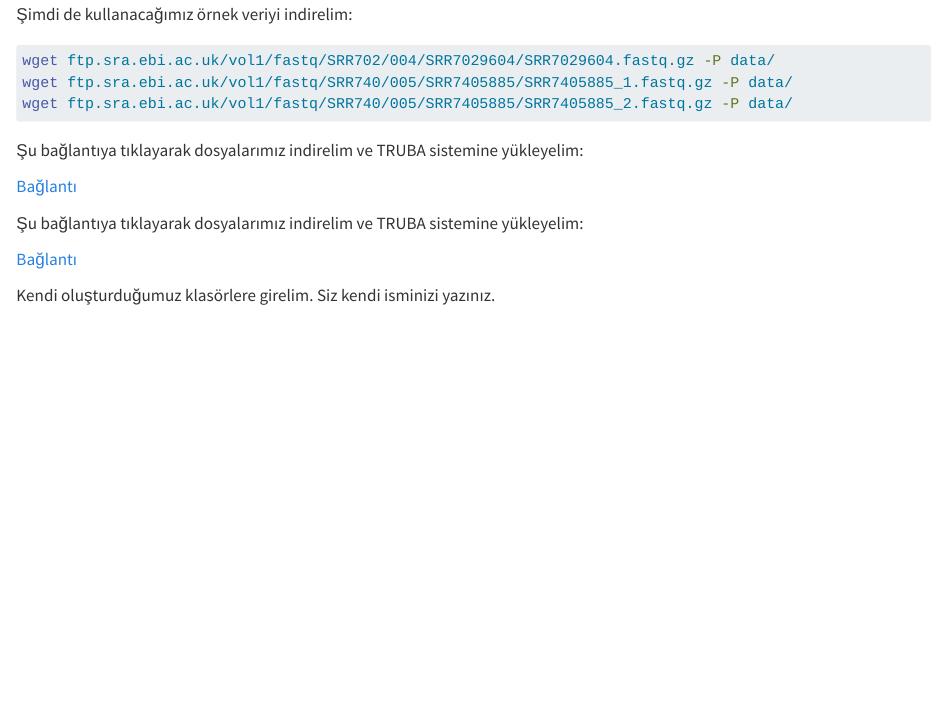
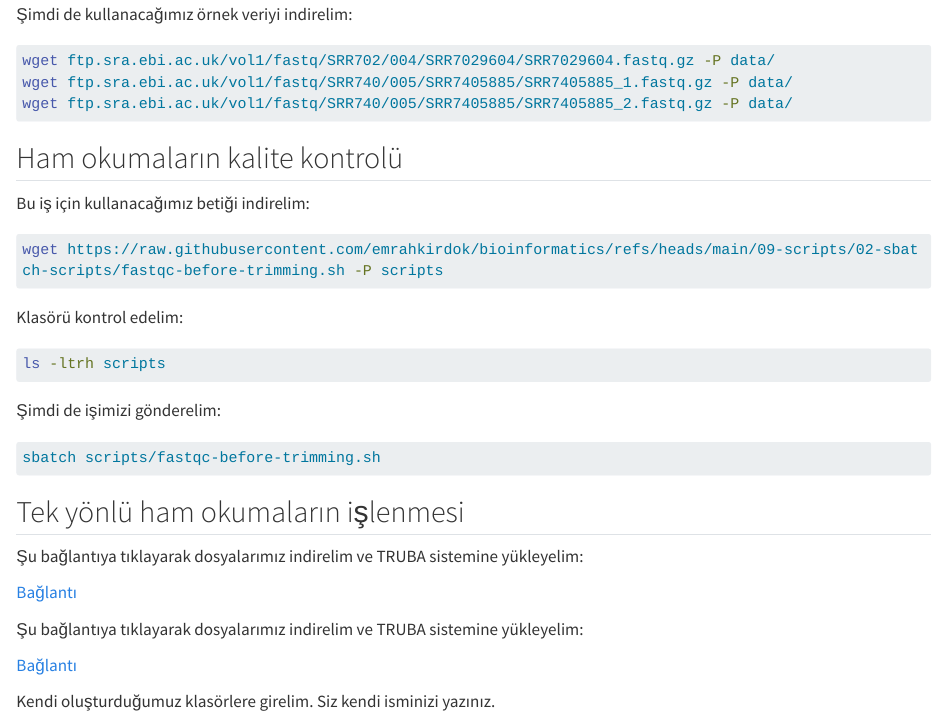
Before and after one commit to emrahkirdok/bioinformatics, a Quarto document (01-lectures/02-fastq-quality-control.qmd): the page in a window 1100 px wide, from 780 px down. Rendered offline with R 4.5, knitr and Pandoc in place of Quarto, with nearby package versions; long lines of code are wrapped.

Commit message:
adapter trimming

````diff
--- a/01-lectures/02-fastq-quality-control.qmd
+++ b/01-lectures/02-fastq-quality-control.qmd
@@ -48,6 +48,30 @@ wget ftp.sra.ebi.ac.uk/vol1/fastq/SRR702/004/SRR7029604/SRR7029604.fastq.gz -P d
 wget ftp.sra.ebi.ac.uk/vol1/fastq/SRR740/005/SRR7405885/SRR7405885_1.fastq.gz -P data/
 wget ftp.sra.ebi.ac.uk/vol1/fastq/SRR740/005/SRR7405885/SRR7405885_2.fastq.gz -P data/
 ```
+
+## Ham okumaların kalite kontrolü
+
+Bu iş için kullanacağımız betiği indirelim:
+
+```bash
+wget https://raw.githubusercontent.com/emrahkirdok/bioinformatics/refs/heads/main/09-scripts/02-sbatch-scripts/fastqc-before-trimming.sh -P scripts
+```
+
+Klasörü kontrol edelim:
+
+```bash
+ls -ltrh scripts
+```
+
+Şimdi de işimizi gönderelim:
+
+```bash
+sbatch scripts/fastqc-before-trimming.sh
+```
+
+## Tek yönlü ham okumaların işlenmesi
+
+
 
 
 Şu bağlantıya tıklayarak dosyalarımız indirelim ve TRUBA sistemine yükleyelim:
````
Also changed, not shown: 1 other file.
